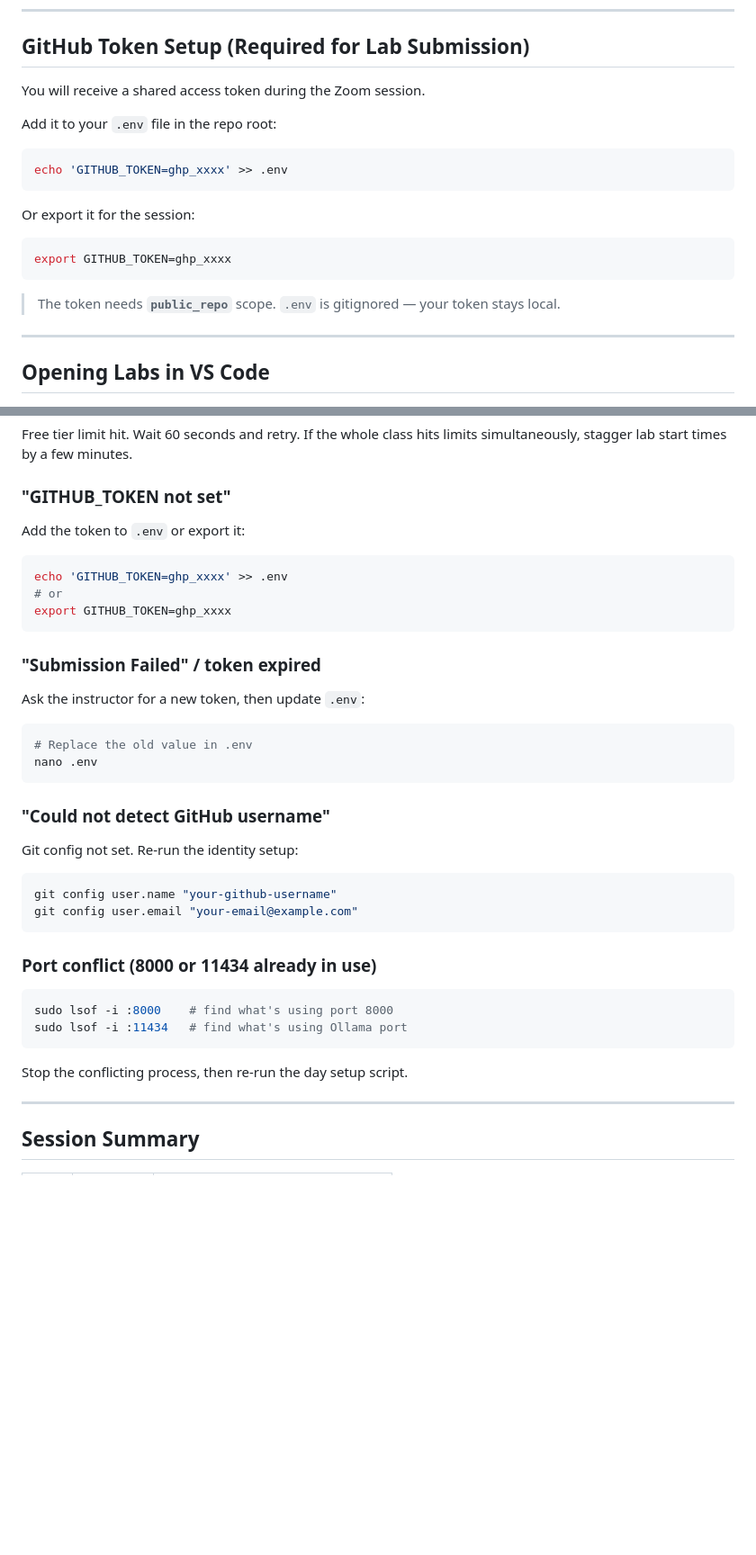
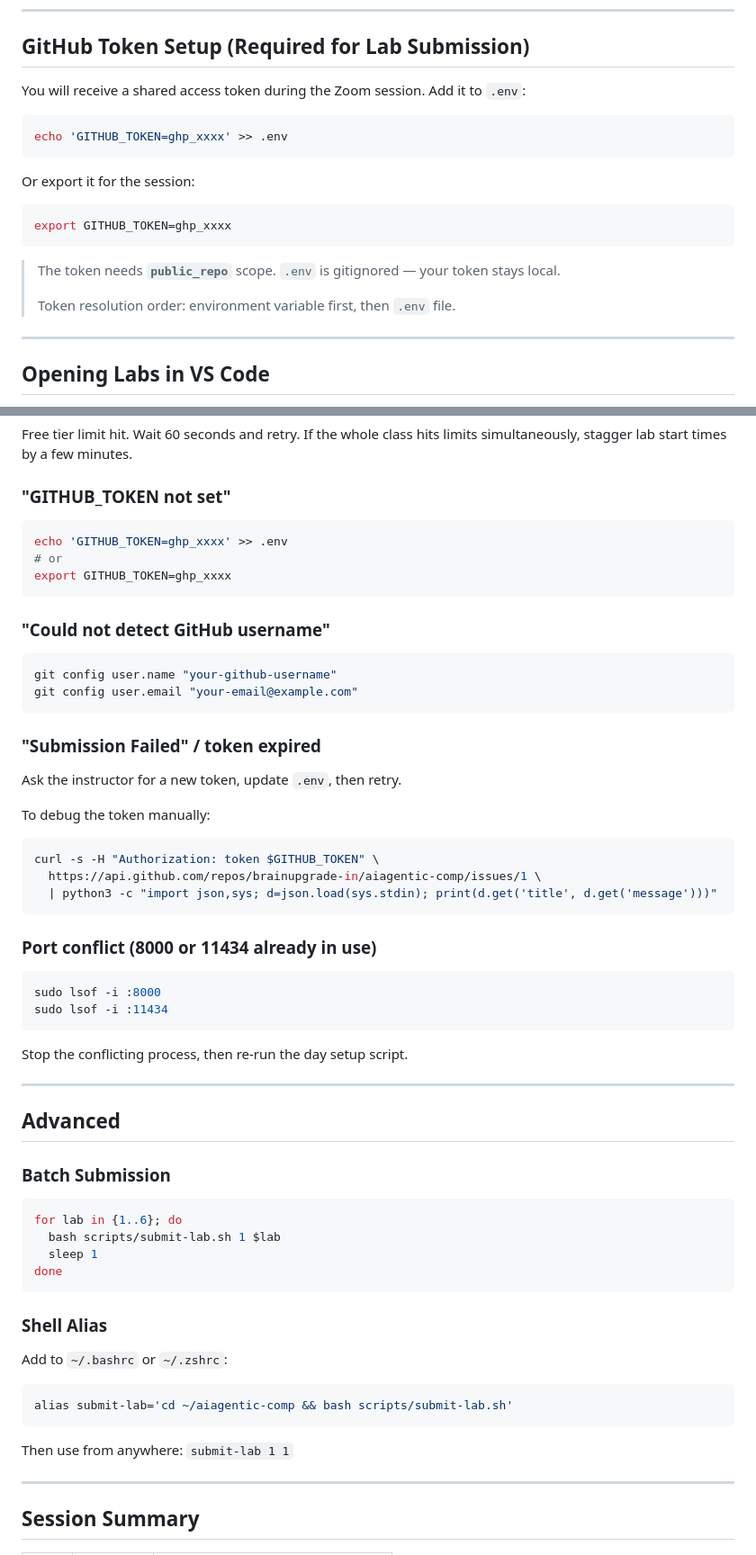
Before and after one commit to brainupgrade-in/aiagentic-comp, a Markdown page: PARTICIPANT-INSTRUCTIONS.md, 2 parts joined by grey strips. Shown at 90% size. GitHub-like rendering; blank space fills up the shorter version.

````diff
--- a/PARTICIPANT-INSTRUCTIONS.md
+++ b/PARTICIPANT-INSTRUCTIONS.md
@@ -72,9 +67,7 @@ Use your **actual GitHub username** — this is how you appear in the instructor
 
 ## GitHub Token Setup (Required for Lab Submission)
 
-You will receive a shared access token during the Zoom session.
-
-Add it to your `.env` file in the repo root:
+You will receive a shared access token during the Zoom session. Add it to `.env`:
 
 ```bash
 echo 'GITHUB_TOKEN=ghp_xxxx' >> .env
@@ -87,6 +80,8 @@ export GITHUB_TOKEN=ghp_xxxx
 ```
 
 > The token needs **`public_repo`** scope. `.env` is gitignored — your token stays local.
+>
+> Token resolution order: environment variable first, then `.env` file.
 
 ---
 
@@ -200,40 +245,62 @@ Free tier limit hit. Wait 60 seconds and retry. If the whole class hits limits s
 
 ### "GITHUB_TOKEN not set"
 
-Add the token to `.env` or export it:
-
 ```bash
 echo 'GITHUB_TOKEN=ghp_xxxx' >> .env
 # or
 export GITHUB_TOKEN=ghp_xxxx
 ```
 
-### "Submission Failed" / token expired
-
-Ask the instructor for a new token, then update `.env`:
-
-```bash
-# Replace the old value in .env
-nano .env
-```
-
 ### "Could not detect GitHub username"
-
-Git config not set. Re-run the identity setup:
 
 ```bash
 git config user.name "your-github-username"
 git config user.email "your-email@example.com"
 ```
 
+### "Submission Failed" / token expired
+
+Ask the instructor for a new token, update `.env`, then retry.
+
+To debug the token manually:
+
+```bash
+curl -s -H "Authorization: token $GITHUB_TOKEN" \
+  https://api.github.com/repos/brainupgrade-in/aiagentic-comp/issues/1 \
+  | python3 -c "import json,sys; d=json.load(sys.stdin); print(d.get('title', d.get('message')))"
+```
+
 ### Port conflict (8000 or 11434 already in use)
 
 ```bash
-sudo lsof -i :8000    # find what's using port 8000
-sudo lsof -i :11434   # find what's using Ollama port
+sudo lsof -i :8000
+sudo lsof -i :11434
 ```
 
 Stop the conflicting process, then re-run the day setup script.
+
+---
+
+## Advanced
+
+### Batch Submission
+
+```bash
+for lab in {1..6}; do
+  bash scripts/submit-lab.sh 1 $lab
+  sleep 1
+done
+```
+
+### Shell Alias
+
+Add to `~/.bashrc` or `~/.zshrc`:
+
+```bash
+alias submit-lab='cd ~/aiagentic-comp && bash scripts/submit-lab.sh'
+```
+
+Then use from anywhere: `submit-lab 1 1`
 
 ---
 
````
Also changed, not shown: other parts of PARTICIPANT-INSTRUCTIONS.md (+53 -8 lines), scripts/SUBMIT-LAB-GUIDE.md (deleted, +0 -307 lines).
